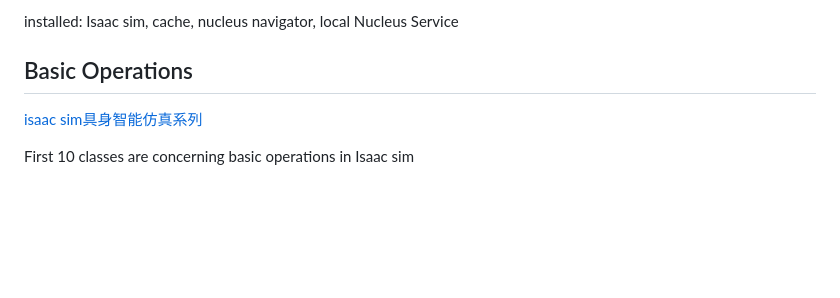
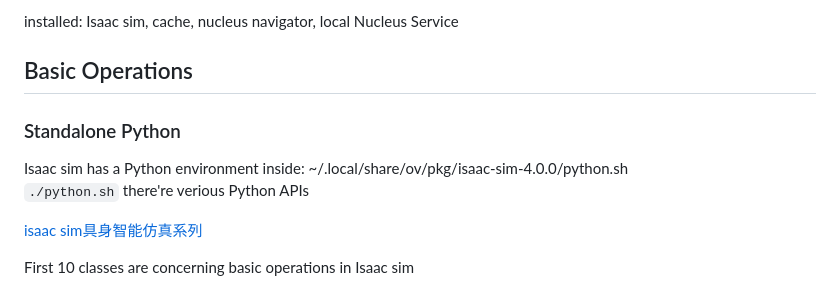
Before and after one commit to dongqianyu99/GEFF-GO2, a Markdown page: Galaxea R1/notebook/notebook.md, the part around one of its changes. Rendered like a GitHub page; blank space fills up the shorter version.

```diff
--- a/Galaxea R1/notebook/notebook.md
+++ b/Galaxea R1/notebook/notebook.md
@@ -8,6 +8,10 @@ ZSC solved the problem, concerning Linux core and NVIDIA drivers impropriate ins
 installed: Isaac sim, cache, nucleus navigator, local Nucleus Service
 
 ## Basic Operations
+### Standalone Python
+Isaac sim has a Python environment inside: ~/.local/share/ov/pkg/isaac-sim-4.0.0/python.sh
+`./python.sh` there're verious Python APIs
+
 [isaac sim具身智能仿真系列](https://www.bilibili.com/video/BV1TZ421g7xy?spm_id_from=333.788.videopod.sections&vd_source=14ad5ada89d0491ad8ab06103ead6ad6)
 
 First 10 classes are concerning basic operations in Isaac sim
```
Also changed, not shown: other parts of Galaxea R1/notebook/notebook.md (+2 -0 lines), Galaxea R1/notebook/Galaxea A1 Simulation Isaac Sim Tutorial.md (added, +11 -0 lines).
